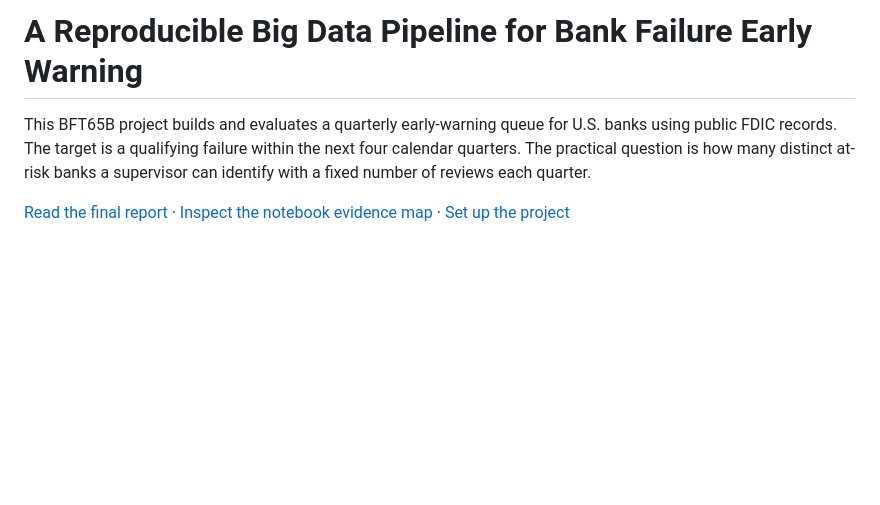
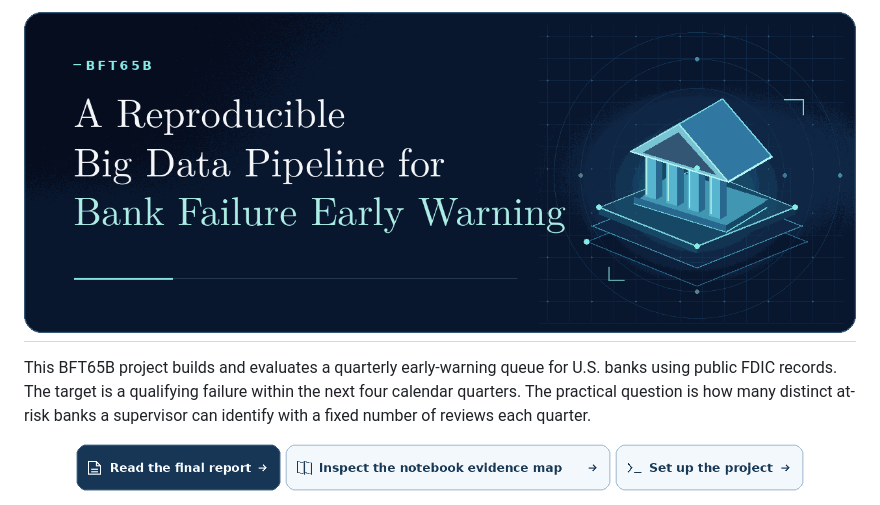
Before and after one commit to leducvuong8-web/A-Reproducible-Big-Data-Pipeline-for-Bank-Failure-Early-Warning, a Markdown page: README.md, the part around one of its changes. Drawn GitHub-style; pictures changed too: .github/readme/evidence.png (added), .github/readme/hero.png (added), .github/readme/report.png (added); blank space fills up the shorter version.

Commit message:
Refresh the project README visual identity

```diff
--- a/README.md
+++ b/README.md
@@ -1,6 +1,10 @@
-# A Reproducible Big Data Pipeline for Bank Failure Early Warning
+# ![A Reproducible Big Data Pipeline for Bank Failure Early Warning](.github/readme/hero.png)
 
 This BFT65B project builds and evaluates a quarterly early-warning queue for U.S. banks using public FDIC records. The target is a qualifying failure within the next four calendar quarters. The practical question is how many distinct at-risk banks a supervisor can identify with a fixed number of reviews each quarter.
 
-[Read the final report](LeDucVuong.pdf) · [Inspect the notebook evidence map](notebook_evidence.md) · [Set up the project](#reproduce-the-project)
+<p align="center">
+  <a href="LeDucVuong.pdf"><img src=".github/readme/report.png" width="205" alt="Read the final report"></a>
+  <a href="notebook_evidence.md"><img src=".github/readme/evidence.png" width="326" alt="Inspect the notebook evidence map"></a>
+  <a href="#reproduce-the-project"><img src=".github/readme/setup.png" width="189" alt="Set up the project"></a>
+</p>
 
```
Also changed, not shown: other parts of README.md (+22 -4 lines).
